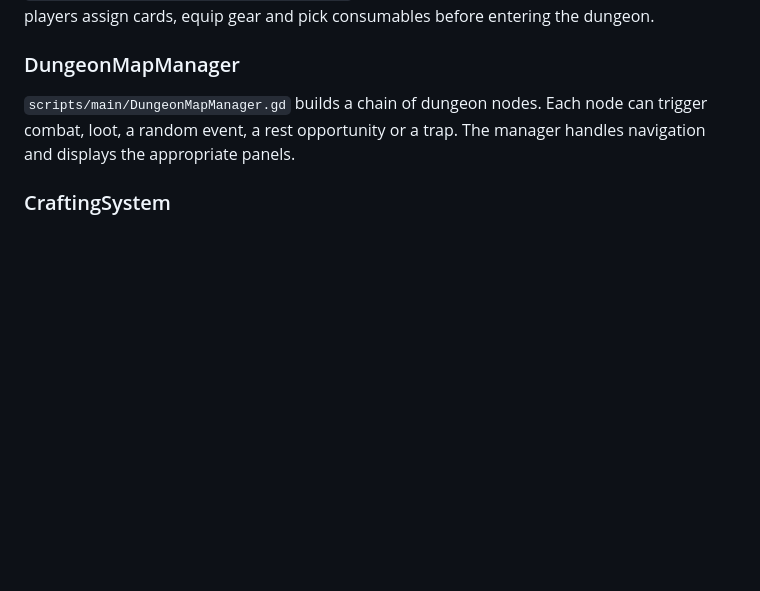
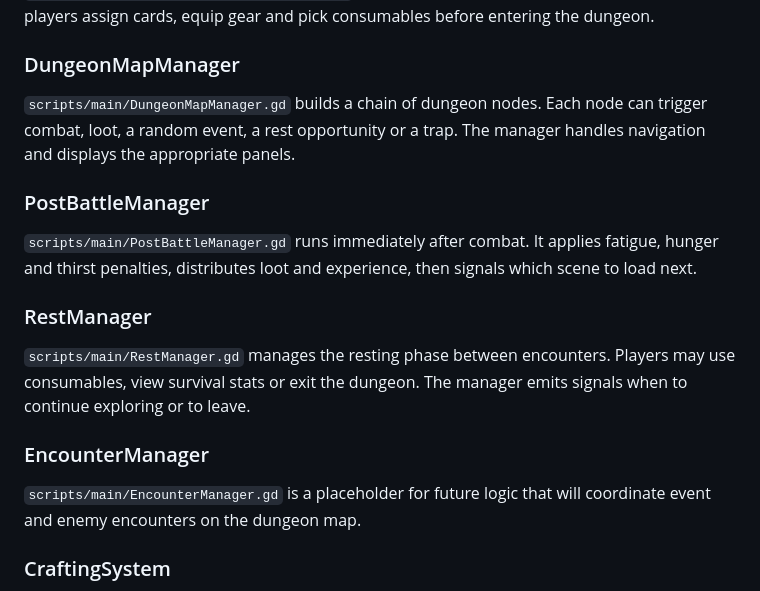
Before and after one commit to sxfoster/auto-battler, a Markdown page: docs/TECHNICAL_OVERVIEW.md, the part around the change. GitHub-like rendering; blank space fills up the shorter version.

Commit message:
docs: expand technical overview

```diff
--- a/docs/TECHNICAL_OVERVIEW.md
+++ b/docs/TECHNICAL_OVERVIEW.md
@@ -52,6 +52,15 @@ Represents a specific crafting recipe, mapping input cards to an output card and
 ### DungeonMapManager
 `scripts/main/DungeonMapManager.gd` builds a chain of dungeon nodes. Each node can trigger combat, loot, a random event, a rest opportunity or a trap. The manager handles navigation and displays the appropriate panels.
 
+### PostBattleManager
+`scripts/main/PostBattleManager.gd` runs immediately after combat. It applies fatigue, hunger and thirst penalties, distributes loot and experience, then signals which scene to load next.
+
+### RestManager
+`scripts/main/RestManager.gd` manages the resting phase between encounters. Players may use consumables, view survival stats or exit the dungeon. The manager emits signals when to continue exploring or to leave.
+
+### EncounterManager
+`scripts/main/EncounterManager.gd` is a placeholder for future logic that will coordinate event and enemy encounters on the dungeon map.
+
 ### CraftingSystem
 `scripts/systems/CraftingSystem.gd` is a stub demonstrating how magical pouch crafting might work.  It selects a recipe based on up to five ingredient cards and emits a `crafted` signal with the result.
 
```
